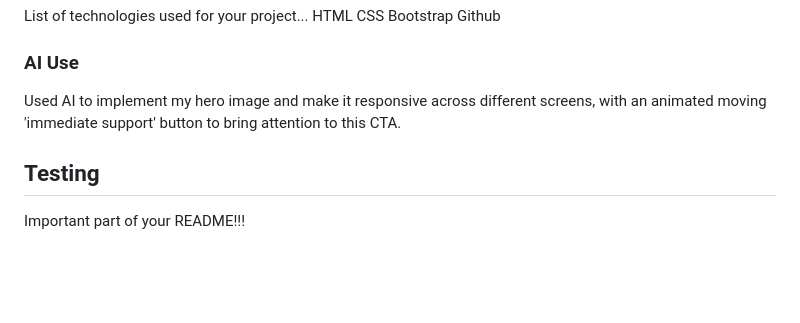
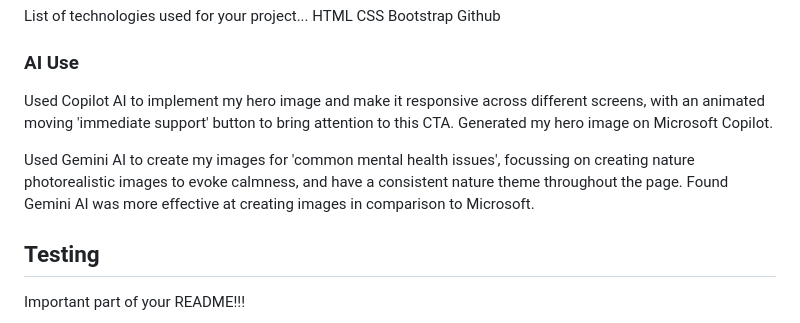
Before and after one commit to GurpritK/mental-health-awareness, a Markdown page: README.md, the part around the change. GitHub-like rendering; blank space fills up the shorter version.

```diff
--- a/README.md
+++ b/README.md
@@ -86,7 +86,9 @@ Bootstrap
 Github
 
 ### AI Use
-Used AI to implement my hero image and make it responsive across different screens, with an animated moving 'immediate support' button to bring attention to this CTA.
+Used Copilot AI to implement my hero image and make it responsive across different screens, with an animated moving 'immediate support' button to bring attention to this CTA. Generated my hero image on Microsoft Copilot.
+
+Used Gemini AI to create my images for 'common mental health issues', focussing on creating nature photorealistic images to evoke calmness, and have a consistent nature theme throughout the page. Found Gemini AI was more effective at creating images in comparison to Microsoft.
 
 ## Testing
 Important part of your README!!!
```
Also changed, not shown: assets/images/common-issues/anxiety.png, assets/images/common-issues/depression.png (added), assets/images/common-issues/phobias.png (added), assets/images/common-issues/ptsd.png (added), 6 other files.
